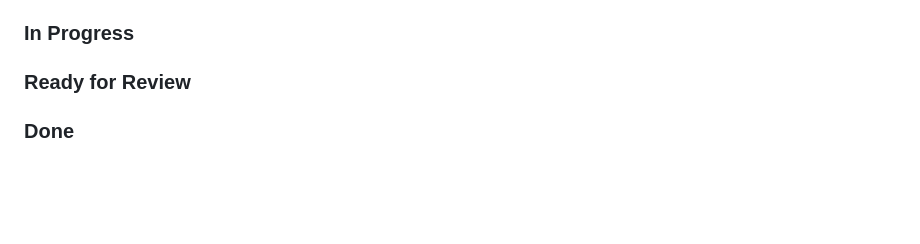
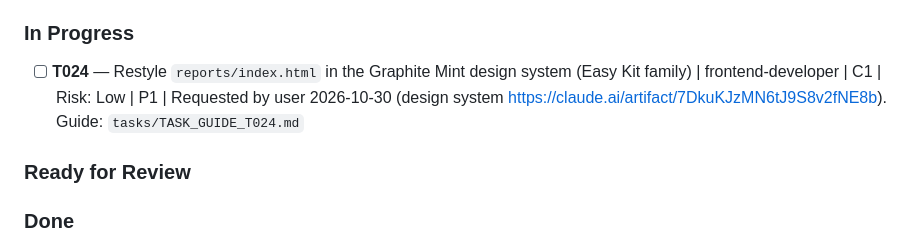
Before and after one commit to thunderkds/easy-ui-mcp, a Markdown page: PROJECT_KANBAN.md, the part around the change. Drawn GitHub-style; blank space fills up the shorter version.

Commit message:
docs: plan T024 Graphite Mint restyle of reports/index.html
Co-Authored-By: Claude Opus 5.5 <noreply@anthropic.com>
Claude-Session: https://claude.ai/code/session_012m6hzJmt1kmijqZYdhRVTG

```diff
--- a/PROJECT_KANBAN.md
+++ b/PROJECT_KANBAN.md
@@ -13,6 +13,7 @@
 > Re-prioritized 2026-10-30 by user direction. Focus: **executable, simple, easy for an agent to drive, readable results**. Web first; Android and human-in-the-loop on hold. Listed in pickup order. T017–T019 and T021 are draft scope from the 2026-10-30 investigation — Brainstorm: `BRAINSTORMING_LOG_agent-ergonomics.md` (paths chosen provisionally by Supervisor, pending user approval). TASK_GUIDEs generated 2026-10-30.
 
 ### In Progress
+- [ ] **T024** — Restyle `reports/index.html` in the Graphite Mint design system (Easy Kit family) | frontend-developer | C1 | Risk: Low | P1 | Requested by user 2026-10-30 (design system https://claude.ai/artifact/7DkuKJzMN6tJ9S8v2fNE8b). Guide: `tasks/TASK_GUIDE_T024.md`
 
 ### Ready for Review
 
```
Also changed, not shown: tasks/TASK_GUIDE_T024.md (added, +180 -0 lines), tasks/TASK_REVIEW_T024.md (added, +44 -0 lines).
